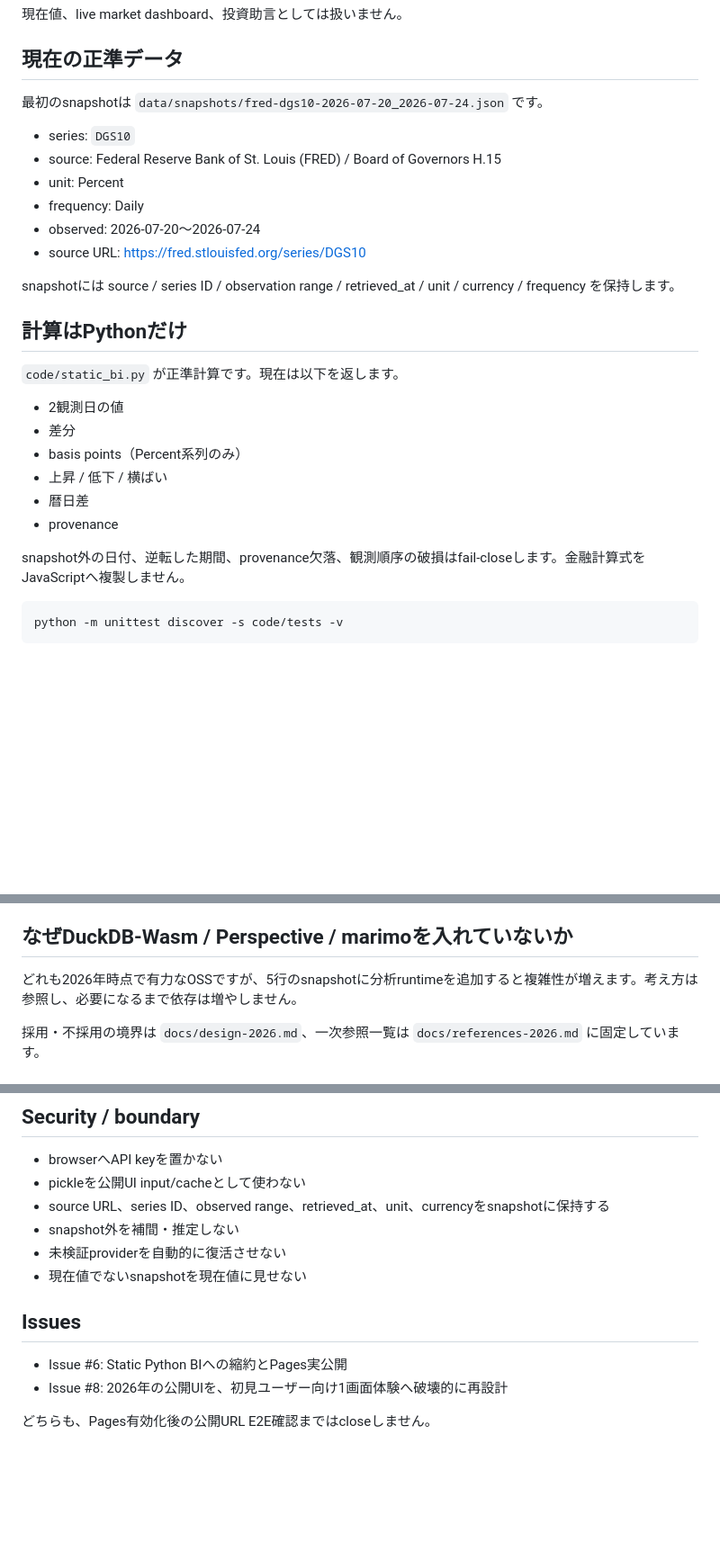
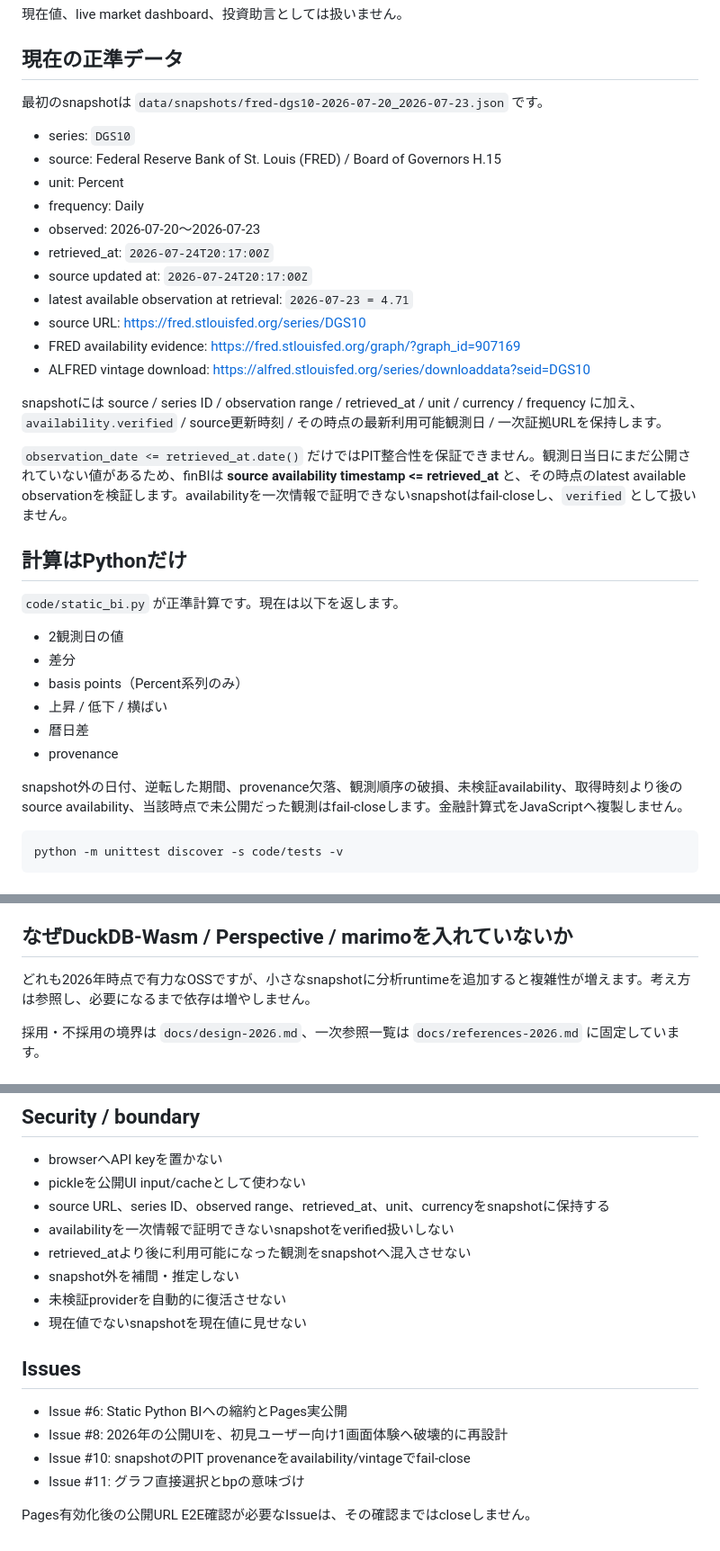
Before and after one commit to KAFKA2306/finBI, a Markdown page: README.md, 3 parts joined by grey strips. Shown at 90% size. Rendered like a GitHub page; blank space fills up the shorter version.

Commit message:
docs: document PIT-verified snapshot contract

````diff
--- a/README.md
+++ b/README.md
@@ -18,16 +18,23 @@ Pagesでは次の順だけで完結します。
 
 ## 現在の正準データ
 
-最初のsnapshotは `data/snapshots/fred-dgs10-2026-07-20_2026-07-24.json` です。
+最初のsnapshotは `data/snapshots/fred-dgs10-2026-07-20_2026-07-23.json` です。
 
 - series: `DGS10`
 - source: Federal Reserve Bank of St. Louis (FRED) / Board of Governors H.15
 - unit: Percent
 - frequency: Daily
-- observed: 2026-07-20〜2026-07-24
+- observed: 2026-07-20〜2026-07-23
+- retrieved_at: `2026-07-24T20:17:00Z`
+- source updated at: `2026-07-24T20:17:00Z`
+- latest available observation at retrieval: `2026-07-23 = 4.71`
 - source URL: https://fred.stlouisfed.org/series/DGS10
+- FRED availability evidence: https://fred.stlouisfed.org/graph/?graph_id=907169
+- ALFRED vintage download: https://alfred.stlouisfed.org/series/downloaddata?seid=DGS10
 
-snapshotには source / series ID / observation range / retrieved_at / unit / currency / frequency を保持します。
+snapshotには source / series ID / observation range / retrieved_at / unit / currency / frequency に加え、`availability.verified` / source更新時刻 / その時点の最新利用可能観測日 / 一次証拠URLを保持します。
+
+`observation_date <= retrieved_at.date()` だけではPIT整合性を保証できません。観測日当日にまだ公開されていない値があるため、finBIは **source availability timestamp <= retrieved_at** と、その時点のlatest available observationを検証します。availabilityを一次情報で証明できないsnapshotはfail-closeし、`verified` として扱いません。
 
 ## 計算はPythonだけ
 
@@ -40,7 +47,7 @@ snapshotには source / series ID / observation range / retrieved_at / unit / cu
 - 暦日差
 - provenance
 
-snapshot外の日付、逆転した期間、provenance欠落、観測順序の破損はfail-closeします。金融計算式をJavaScriptへ複製しません。
+snapshot外の日付、逆転した期間、provenance欠落、観測順序の破損、未検証availability、取得時刻より後のsource availability、当該時点で未公開だった観測はfail-closeします。金融計算式をJavaScriptへ複製しません。
 
 ```bash
 python -m unittest discover -s code/tests -v
@@ -65,7 +72,7 @@ Pyodideはmodule Web Workerで動かし、`code/static_bi.py` をそのまま実
 
 ## なぜDuckDB-Wasm / Perspective / marimoを入れていないか
 
-どれも2026年時点で有力なOSSですが、5行のsnapshotに分析runtimeを追加すると複雑性が増えます。考え方は参照し、必要になるまで依存は増やしません。
+どれも2026年時点で有力なOSSですが、小さなsnapshotに分析runtimeを追加すると複雑性が増えます。考え方は参照し、必要になるまで依存は増やしません。
 
 採用・不採用の境界は `docs/design-2026.md`、一次参照一覧は `docs/references-2026.md` に固定しています。
 
@@ -93,6 +101,8 @@ Pagesがrepository設定で有効な場合だけ、main / workflow_dispatchか
 - browserへAPI keyを置かない
 - pickleを公開UI input/cacheとして使わない
 - source URL、series ID、observed range、retrieved_at、unit、currencyをsnapshotに保持する
+- availabilityを一次情報で証明できないsnapshotをverified扱いしない
+- retrieved_atより後に利用可能になった観測をsnapshotへ混入させない
 - snapshot外を補間・推定しない
 - 未検証providerを自動的に復活させない
 - 現在値でないsnapshotを現在値に見せない
@@ -101,5 +111,7 @@ Pagesがrepository設定で有効な場合だけ、main / workflow_dispatchか
 
 - Issue #6: Static Python BIへの縮約とPages実公開
 - Issue #8: 2026年の公開UIを、初見ユーザー向け1画面体験へ破壊的に再設計
+- Issue #10: snapshotのPIT provenanceをavailability/vintageでfail-close
+- Issue #11: グラフ直接選択とbpの意味づけ
 
-どちらも、Pages有効化後の公開URL E2E確認まではcloseしません。
+Pages有効化後の公開URL E2E確認が必要なIssueは、その確認まではcloseしません。
````
Also changed, not shown: other parts of README.md (+1 -0 lines).
